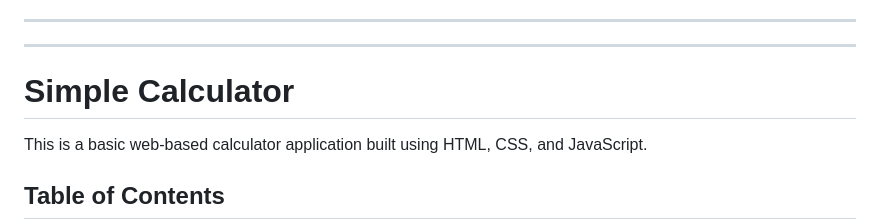
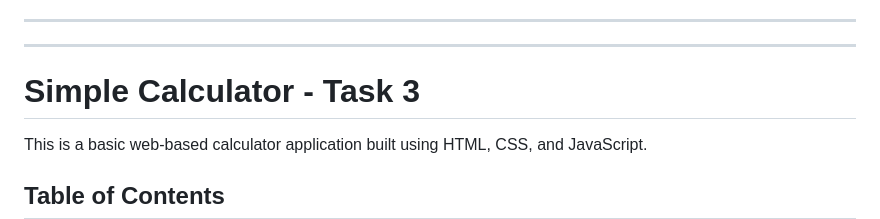
Before and after one commit to anmol0805/CODSOFT, a Markdown page: README.md, the part around the change. Drawn GitHub-style.

```diff
--- a/README.md
+++ b/README.md
@@ -115,7 +115,7 @@ Special thanks to CodeSoft for providing the virtual internship opportunity and
 ---
 ---
 
-# Simple Calculator
+# Simple Calculator - Task 3
 
 This is a basic web-based calculator application built using HTML, CSS, and JavaScript.
 
```
